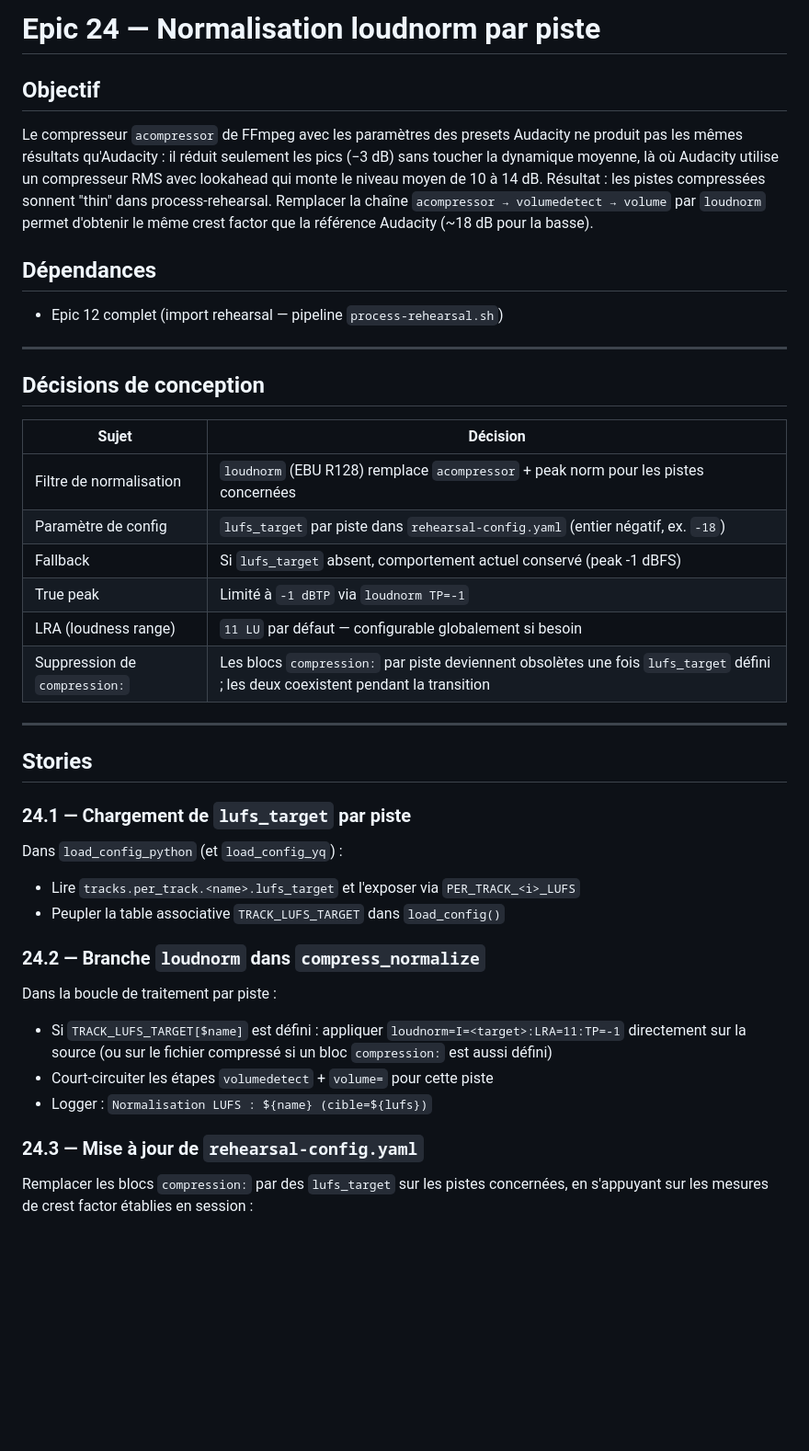
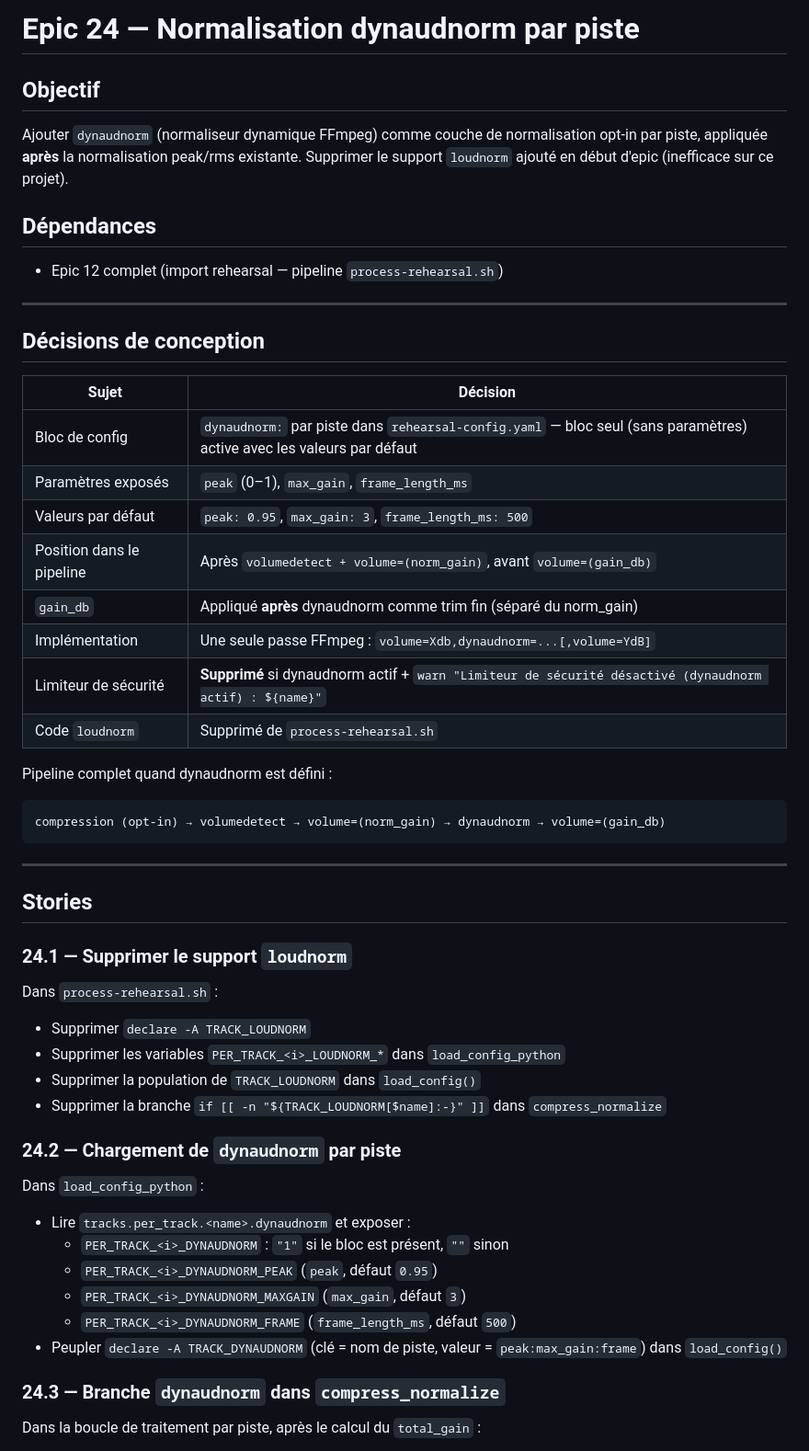
Before and after one commit to lessushicodeurs/groovotheque, a Markdown page: docs/2. done/epic-24-loudnorm.md, the part around one of its changes. Shown at 92% size. GitHub-like rendering; blank space fills up the shorter version.

Commit message:
docs(epic-24): mettre à jour l'epic archivée (dynaudnorm, pas loudnorm)

````diff
--- a/docs/2. done/epic-24-loudnorm.md
+++ b/docs/2. done/epic-24-loudnorm.md
@@ -1,13 +1,10 @@
-# Epic 24 — Normalisation loudnorm par piste
+# Epic 24 — Normalisation dynaudnorm par piste
 
 ## Objectif
 
-Le compresseur `acompressor` de FFmpeg avec les paramètres des presets Audacity ne produit
-pas les mêmes résultats qu'Audacity : il réduit seulement les pics (−3 dB) sans toucher
-la dynamique moyenne, là où Audacity utilise un compresseur RMS avec lookahead qui monte
-le niveau moyen de 10 à 14 dB. Résultat : les pistes compressées sonnent "thin" dans
-process-rehearsal. Remplacer la chaîne `acompressor → volumedetect → volume` par `loudnorm`
-permet d'obtenir le même crest factor que la référence Audacity (~18 dB pour la basse).
+Ajouter `dynaudnorm` (normaliseur dynamique FFmpeg) comme couche de normalisation
+opt-in par piste, appliquée **après** la normalisation peak/rms existante.
+Supprimer le support `loudnorm` ajouté en début d'epic (inefficace sur ce projet).
 
 ## Dépendances
 
@@ -18,37 +15,47 @@ permet d'obtenir le même crest factor que la référence Audacity (~18 dB pour
 ## Décisions de conception
 
 | Sujet | Décision |
-|---|---|
-| Filtre de normalisation | `loudnorm` (EBU R128) remplace `acompressor` + peak norm pour les pistes concernées |
-| Paramètre de config | `lufs_target` par piste dans `rehearsal-config.yaml` (entier négatif, ex. `-18`) |
-| Fallback | Si `lufs_target` absent, comportement actuel conservé (peak -1 dBFS) |
-| True peak | Limité à `-1 dBTP` via `loudnorm TP=-1` |
-| LRA (loudness range) | `11 LU` par défaut — configurable globalement si besoin |
-| Suppression de `compression:` | Les blocs `compression:` par piste deviennent obsolètes une fois `lufs_target` défini ; les deux coexistent pendant la transition |
+| --- | --- |
+| Bloc de config | `dynaudnorm:` par piste dans `rehearsal-config.yaml` — bloc seul (sans paramètres) active avec les valeurs par défaut |
+| Paramètres exposés | `peak` (0–1), `max_gain`, `frame_length_ms` |
+| Valeurs par défaut | `peak: 0.95`, `max_gain: 3`, `frame_length_ms: 500` |
+| Position dans le pipeline | Après `volumedetect + volume=(norm_gain)`, avant `volume=(gain_db)` |
+| `gain_db` | Appliqué **après** dynaudnorm comme trim fin (séparé du norm_gain) |
+| Implémentation | Une seule passe FFmpeg : `volume=Xdb,dynaudnorm=...[,volume=YdB]` |
+| Limiteur de sécurité | **Supprimé** si dynaudnorm actif + `warn "Limiteur de sécurité désactivé (dynaudnorm actif) : ${name}"` |
+| Code `loudnorm` | Supprimé de `process-rehearsal.sh` |
+
+Pipeline complet quand dynaudnorm est défini :
+
+```
+compression (opt-in) → volumedetect → volume=(norm_gain) → dynaudnorm → volume=(gain_db)
+```
 
 ---
 
 ## Stories
 
-### 24.1 — Chargement de `lufs_target` par piste
+### 24.1 — Supprimer le support `loudnorm`
 
-Dans `load_config_python` (et `load_config_yq`) :
+Dans `process-rehearsal.sh` :
 
-- Lire `tracks.per_track.<name>.lufs_target` et l'exposer via `PER_TRACK_<i>_LUFS`
-- Peupler la table associative `TRACK_LUFS_TARGET` dans `load_config()`
+- Supprimer `declare -A TRACK_LOUDNORM`
+- Supprimer les variables `PER_TRACK_<i>_LOUDNORM_*` dans `load_config_python`
+- Supprimer la population de `TRACK_LOUDNORM` dans `load_config()`
+- Supprimer la branche `if [[ -n "${TRACK_LOUDNORM[$name]:-}" ]]` dans `compress_normalize`
 
-### 24.2 — Branche `loudnorm` dans `compress_normalize`
+### 24.2 — Chargement de `dynaudnorm` par piste
 
-Dans la boucle de traitement par piste :
+Dans `load_config_python` :
 
-- Si `TRACK_LUFS_TARGET[$name]` est défini : appliquer
-  `loudnorm=I=<target>:LRA=11:TP=-1` directement sur la source (ou sur le fichier
-  compressé si un bloc `compression:` est aussi défini)
-- Court-circuiter les étapes `volumedetect` + `volume=` pour cette piste
-- Logger : `Normalisation LUFS : ${name} (cible=${lufs})`
+- Lire `tracks.per_track.<name>.dynaudnorm` et exposer :
+  - `PER_TRACK_<i>_DYNAUDNORM` : `"1"` si le bloc est présent, `""` sinon
+  - `PER_TRACK_<i>_DYNAUDNORM_PEAK` (`peak`, défaut `0.95`)
+  - `PER_TRACK_<i>_DYNAUDNORM_MAXGAIN` (`max_gain`, défaut `3`)
+  - `PER_TRACK_<i>_DYNAUDNORM_FRAME` (`frame_length_ms`, défaut `500`)
+- Peupler `declare -A TRACK_DYNAUDNORM` (clé = nom de piste, valeur = `peak:max_gain:frame`) dans `load_config()`
 
-### 24.3 — Mise à jour de `rehearsal-config.yaml`
+### 24.3 — Branche `dynaudnorm` dans `compress_normalize`
 
-Remplacer les blocs `compression:` par des `lufs_target` sur les pistes concernées,
-en s'appuyant sur les mesures de crest factor établies en session :
+Dans la boucle de traitement par piste, après le calcul du `total_gain` :
 
````
Also changed, not shown: other parts of docs/2. done/epic-24-loudnorm.md (+27 -10 lines).
